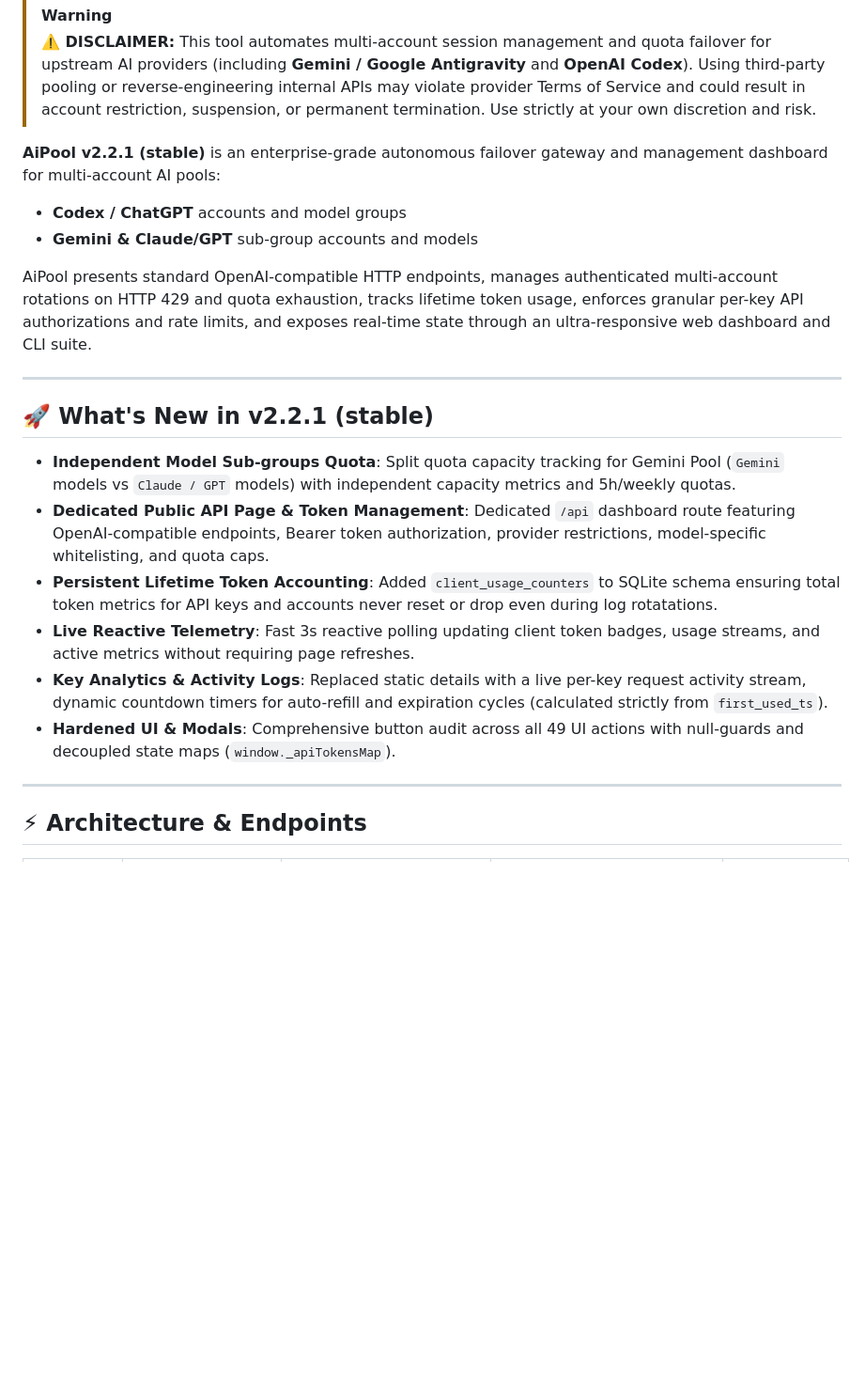
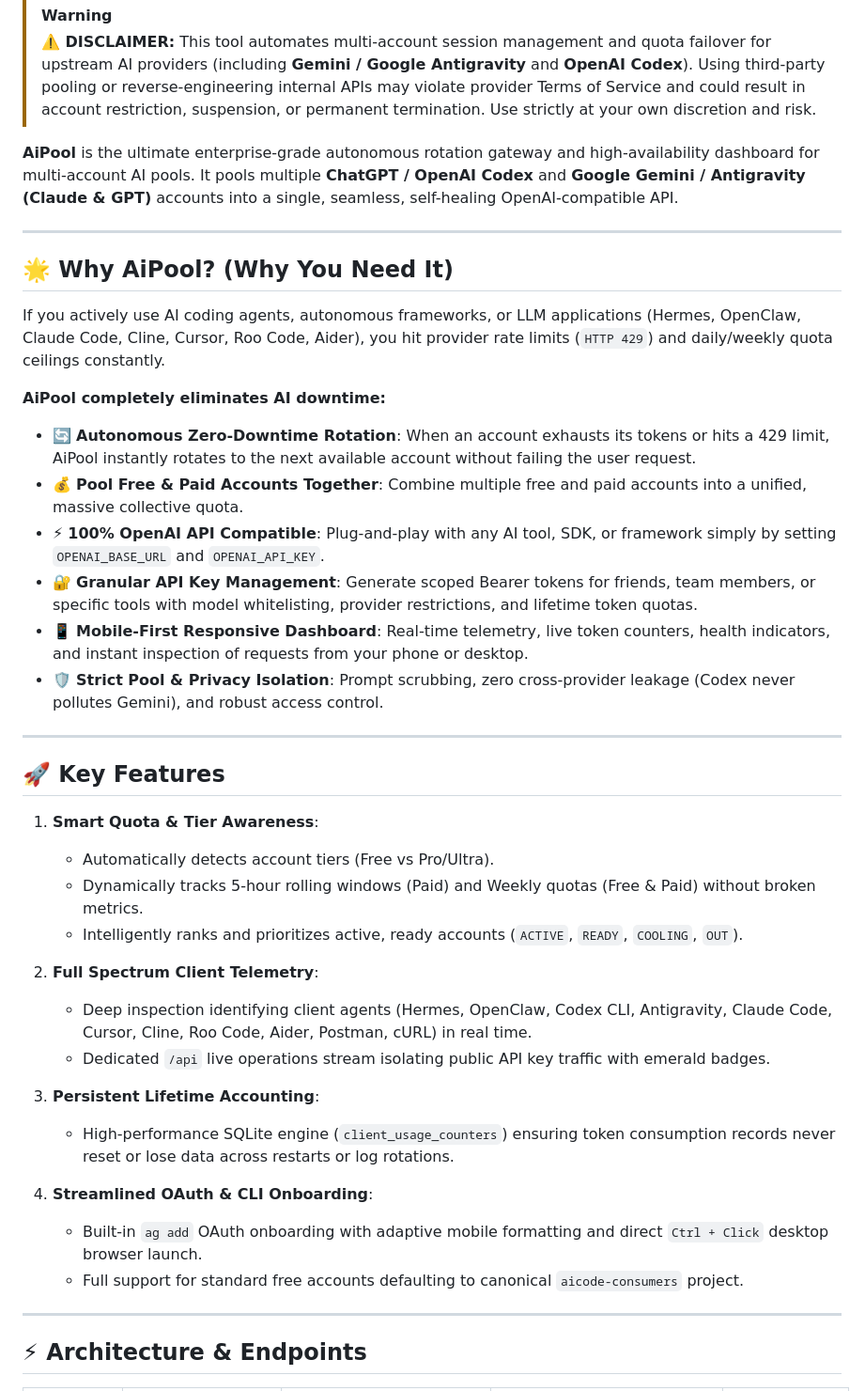
Before and after one commit to yjlvfe/AiPoolCodexGemini, a Markdown page: README.md, the part around the change. Shown at 94% size. GitHub-like rendering; blank space fills up the shorter version.

```diff
--- a/README.md
+++ b/README.md
@@ -9,23 +9,41 @@
 > **⚠️ DISCLAIMER:**
 > This tool automates multi-account session management and quota failover for upstream AI providers (including **Gemini / Google Antigravity** and **OpenAI Codex**). Using third-party pooling or reverse-engineering internal APIs may violate provider Terms of Service and could result in account restriction, suspension, or permanent termination. Use strictly at your own discretion and risk.
 
-**AiPool v2.2.1 (stable)** is an enterprise-grade autonomous failover gateway and management dashboard for multi-account AI pools:
-
-- **Codex / ChatGPT** accounts and model groups
-- **Gemini & Claude/GPT** sub-group accounts and models
-
-AiPool presents standard OpenAI-compatible HTTP endpoints, manages authenticated multi-account rotations on HTTP 429 and quota exhaustion, tracks lifetime token usage, enforces granular per-key API authorizations and rate limits, and exposes real-time state through an ultra-responsive web dashboard and CLI suite.
+**AiPool** is the ultimate enterprise-grade autonomous rotation gateway and high-availability dashboard for multi-account AI pools. It pools multiple **ChatGPT / OpenAI Codex** and **Google Gemini / Antigravity (Claude & GPT)** accounts into a single, seamless, self-healing OpenAI-compatible API.
 
 ---
 
-## 🚀 What's New in v2.2.1 (stable)
+## 🌟 Why AiPool? (Why You Need It)
 
-- **Independent Model Sub-groups Quota**: Split quota capacity tracking for Gemini Pool (`Gemini` models vs `Claude / GPT` models) with independent capacity metrics and 5h/weekly quotas.
-- **Dedicated Public API Page & Token Management**: Dedicated `/api` dashboard route featuring OpenAI-compatible endpoints, Bearer token authorization, provider restrictions, model-specific whitelisting, and quota caps.
-- **Persistent Lifetime Token Accounting**: Added `client_usage_counters` to SQLite schema ensuring total token metrics for API keys and accounts never reset or drop even during log rotatations.
-- **Live Reactive Telemetry**: Fast 3s reactive polling updating client token badges, usage streams, and active metrics without requiring page refreshes.
-- **Key Analytics & Activity Logs**: Replaced static details with a live per-key request activity stream, dynamic countdown timers for auto-refill and expiration cycles (calculated strictly from `first_used_ts`).
-- **Hardened UI & Modals**: Comprehensive button audit across all 49 UI actions with null-guards and decoupled state maps (`window._apiTokensMap`).
+If you actively use AI coding agents, autonomous frameworks, or LLM applications (Hermes, OpenClaw, Claude Code, Cline, Cursor, Roo Code, Aider), you hit provider rate limits (`HTTP 429`) and daily/weekly quota ceilings constantly.
+
+**AiPool completely eliminates AI downtime:**
+- 🔄 **Autonomous Zero-Downtime Rotation**: When an account exhausts its tokens or hits a 429 limit, AiPool instantly rotates to the next available account without failing the user request.
+- 💰 **Pool Free & Paid Accounts Together**: Combine multiple free and paid accounts into a unified, massive collective quota.
+- ⚡ **100% OpenAI API Compatible**: Plug-and-play with any AI tool, SDK, or framework simply by setting `OPENAI_BASE_URL` and `OPENAI_API_KEY`.
+- 🔐 **Granular API Key Management**: Generate scoped Bearer tokens for friends, team members, or specific tools with model whitelisting, provider restrictions, and lifetime token quotas.
+- 📱 **Mobile-First Responsive Dashboard**: Real-time telemetry, live token counters, health indicators, and instant inspection of requests from your phone or desktop.
+- 🛡️ **Strict Pool & Privacy Isolation**: Prompt scrubbing, zero cross-provider leakage (Codex never pollutes Gemini), and robust access control.
+
+---
+
+## 🚀 Key Features
+
+1. **Smart Quota & Tier Awareness**:
+   - Automatically detects account tiers (Free vs Pro/Ultra).
+   - Dynamically tracks 5-hour rolling windows (Paid) and Weekly quotas (Free & Paid) without broken metrics.
+   - Intelligently ranks and prioritizes active, ready accounts (`ACTIVE`, `READY`, `COOLING`, `OUT`).
+
+2. **Full Spectrum Client Telemetry**:
+   - Deep inspection identifying client agents (Hermes, OpenClaw, Codex CLI, Antigravity, Claude Code, Cursor, Cline, Roo Code, Aider, Postman, cURL) in real time.
+   - Dedicated `/api` live operations stream isolating public API key traffic with emerald badges.
+
+3. **Persistent Lifetime Accounting**:
+   - High-performance SQLite engine (`client_usage_counters`) ensuring token consumption records never reset or lose data across restarts or log rotations.
+
+4. **Streamlined OAuth & CLI Onboarding**:
+   - Built-in `ag add` OAuth onboarding with adaptive mobile formatting and direct `Ctrl + Click` desktop browser launch.
+   - Full support for standard free accounts defaulting to canonical `aicode-consumers` project.
 
 ---
 
```
Also changed, not shown: README.ar.md (+31 -13 lines).
